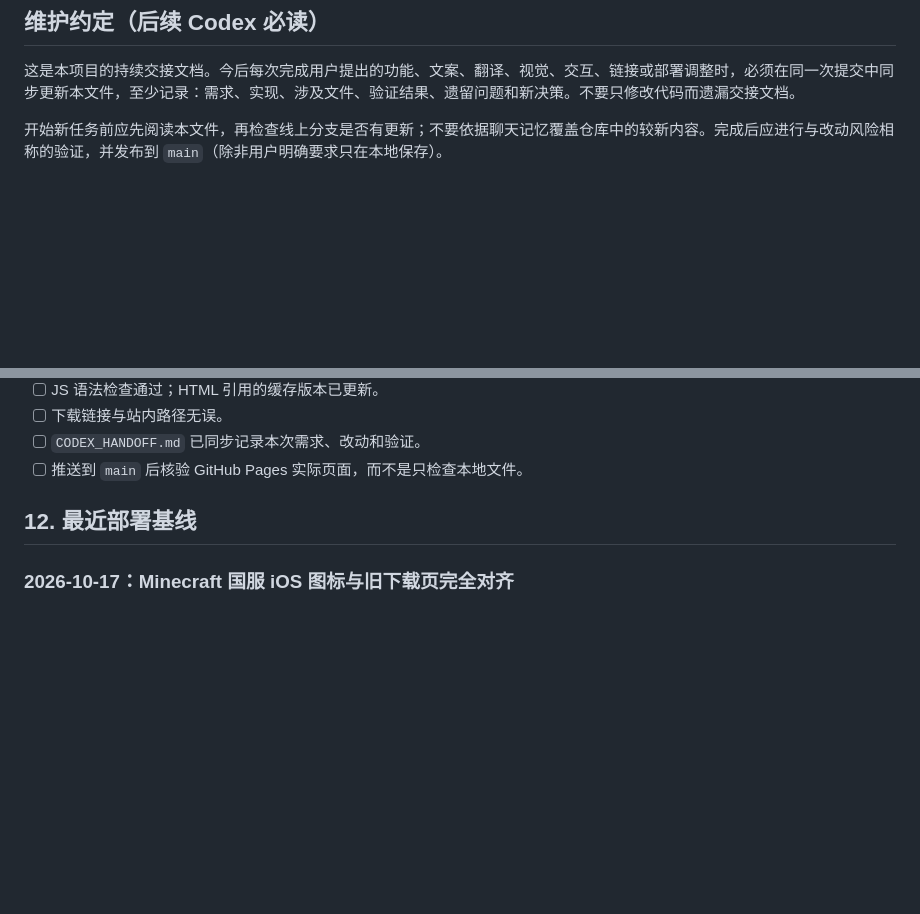
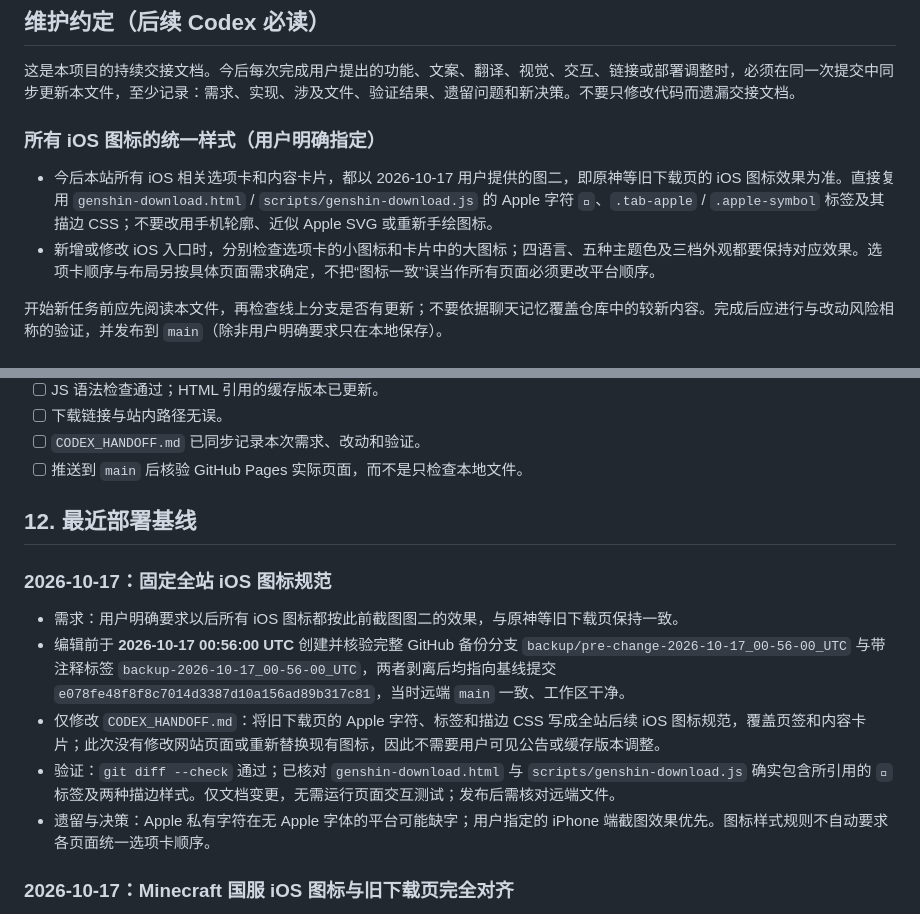
Before and after one commit to Jiyouyang/Jiyouyang.github.io, a Markdown page: CODEX_HANDOFF.md, 2 parts joined by grey strips. Rendered like a GitHub page; blank space fills up the shorter version.

Commit message:
Document sitewide iOS icon standard

```diff
--- a/CODEX_HANDOFF.md
+++ b/CODEX_HANDOFF.md
@@ -8,6 +8,11 @@
 ## 维护约定（后续 Codex 必读）
 
 这是本项目的持续交接文档。今后每次完成用户提出的功能、文案、翻译、视觉、交互、链接或部署调整时，必须在同一次提交中同步更新本文件，至少记录：需求、实现、涉及文件、验证结果、遗留问题和新决策。不要只修改代码而遗漏交接文档。
+
+### 所有 iOS 图标的统一样式（用户明确指定）
+
+- 今后本站所有 iOS 相关选项卡和内容卡片，都以 2026-10-17 用户提供的图二，即原神等旧下载页的 iOS 图标效果为准。直接复用 `genshin-download.html` / `scripts/genshin-download.js` 的 Apple 字符 ``、`.tab-apple` / `.apple-symbol` 标签及其描边 CSS；不要改用手机轮廓、近似 Apple SVG 或重新手绘图标。
+- 新增或修改 iOS 入口时，分别检查选项卡的小图标和卡片中的大图标；四语言、五种主题色及三档外观都要保持对应效果。选项卡顺序与布局另按具体页面需求确定，不把“图标一致”误当作所有页面必须更改平台顺序。
 
 开始新任务前应先阅读本文件，再检查线上分支是否有更新；不要依据聊天记忆覆盖仓库中的较新内容。完成后应进行与改动风险相称的验证，并发布到 `main`（除非用户明确要求只在本地保存）。
 
@@ -440,6 +445,14 @@
 
 ## 12. 最近部署基线
 
+### 2026-10-17：固定全站 iOS 图标规范
+
+- 需求：用户明确要求以后所有 iOS 图标都按此前截图图二的效果，与原神等旧下载页保持一致。
+- 编辑前于 **2026-10-17 00:56:00 UTC** 创建并核验完整 GitHub 备份分支 `backup/pre-change-2026-10-17_00-56-00_UTC` 与带注释标签 `backup-2026-10-17_00-56-00_UTC`，两者剥离后均指向基线提交 `e078fe48f8f8c7014d3387d10a156ad89b317c81`，当时远端 `main` 一致、工作区干净。
+- 仅修改 `CODEX_HANDOFF.md`：将旧下载页的 Apple 字符、标签和描边 CSS 写成全站后续 iOS 图标规范，覆盖页签和内容卡片；此次没有修改网站页面或重新替换现有图标，因此不需要用户可见公告或缓存版本调整。
+- 验证：`git diff --check` 通过；已核对 `genshin-download.html` 与 `scripts/genshin-download.js` 确实包含所引用的 `` 标签及两种描边样式。仅文档变更，无需运行页面交互测试；发布后需核对远端文件。
+- 遗留与决策：Apple 私有字符在无 Apple 字体的平台可能缺字；用户指定的 iPhone 端截图效果优先。图标样式规则不自动要求各页面统一选项卡顺序。
+
 ### 2026-10-17：Minecraft 国服 iOS 图标与旧下载页完全对齐
 
 - 需求：用户对比截图指出，国服页上次改用的 Apple SVG 轮廓、iOS 选项位于右侧的布局均与原神等旧下载页明显不同；需让页签、卡片及选项顺序都呈现图 2 的原有效果。
```
